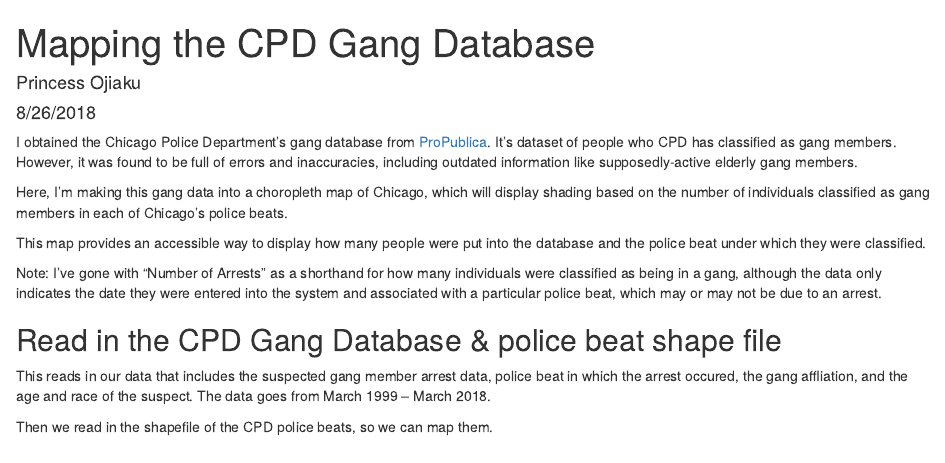
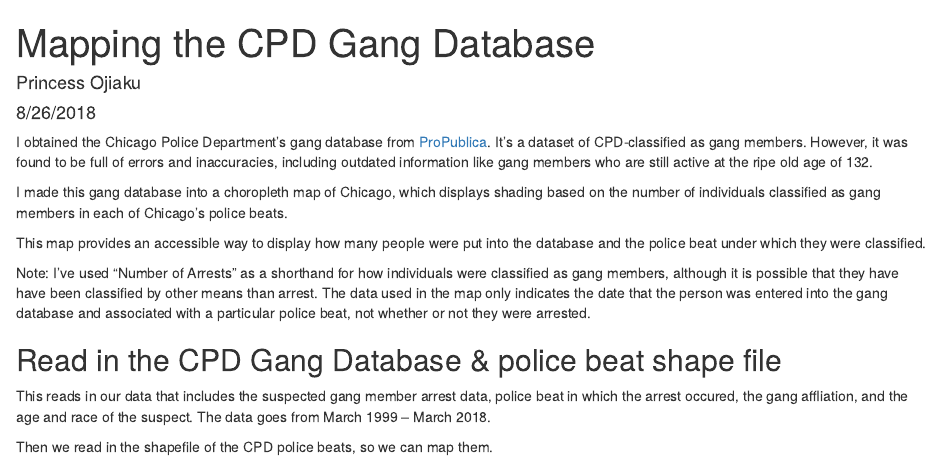
Before and after one commit to artfulaction/CPD-choropleth, an R Markdown document (CPD_Gang_Arrests.Rmd): the page in a window 1100 px wide, from its top. Rendered offline with R 4.5, knitr and Pandoc, with nearby package versions; some code elsewhere in the file could not run offline.

Commit message:
improved blurbs!

````diff
--- a/CPD_Gang_Arrests.Rmd
+++ b/CPD_Gang_Arrests.Rmd
@@ -5,13 +5,13 @@ date: "8/26/2018"
 output: html_document
 ---
 
-I obtained the Chicago Police Department's gang database from [ProPublica](https://www.propublica.org/article/politic-il-insider-chicago-gang-database). It's dataset of people who CPD has classified as gang members. However, it was found to be full of errors and inaccuracies, including outdated information like supposedly-active elderly gang members.
+I obtained the Chicago Police Department's gang database from [ProPublica](https://www.propublica.org/article/politic-il-insider-chicago-gang-database). It's a dataset of CPD-classified as gang members. However, it was found to be full of errors and inaccuracies, including outdated information like gang members who are still active at the ripe old age of 132.
 
-Here, I'm making this gang data into a choropleth map of Chicago, which will display shading based on the number of individuals classified as gang members in each of Chicago's police beats.
+I made this gang database into a choropleth map of Chicago, which displays shading based on the number of individuals classified as gang members in each of Chicago's police beats.
 
 This map provides an accessible way to display how many people were put into the database and the police beat under which they were classified.
 
-Note: I've gone with "Number of Arrests" as a shorthand for how many individuals were classified as being in a gang, although the data only indicates the date they were entered into the system and associated with a particular police beat, which may or may not be due to an arrest.
+Note: I've used "Number of Arrests" as a shorthand for how individuals were classified as gang members, although it is possible that they have have been classified by other means than arrest. The data used in the map only indicates the date that the person was entered into the gang database and associated with a particular police beat, not whether or not they were arrested.
 
 ```{r setup, include=FALSE, warning=FALSE, error=FALSE}
 
````
